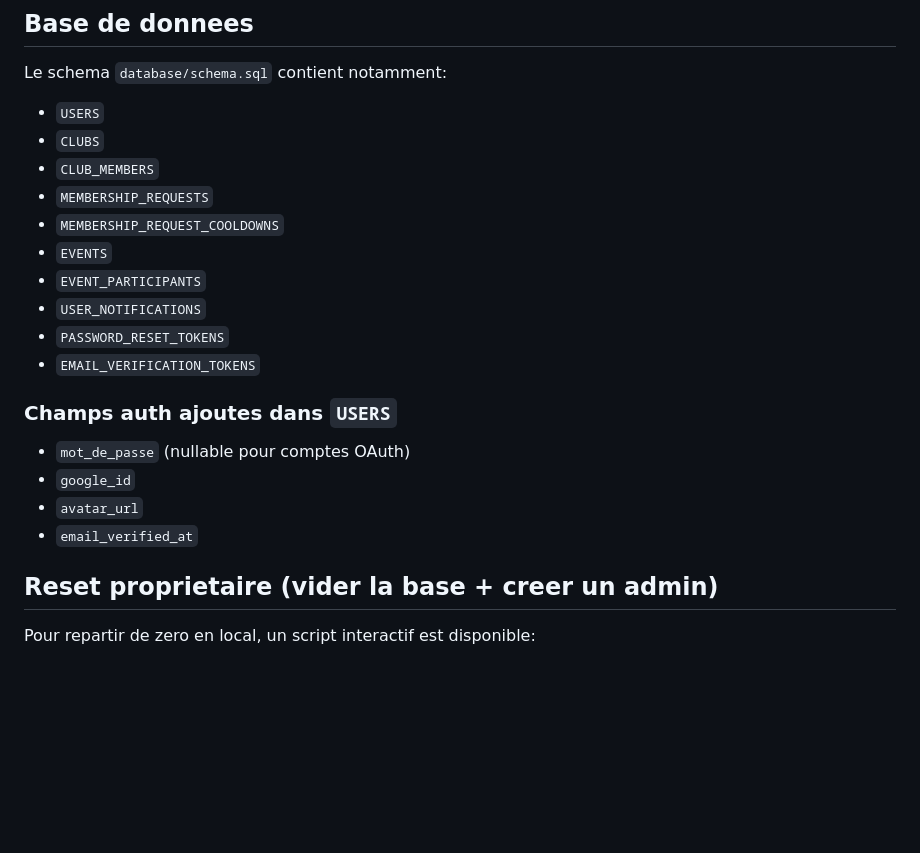
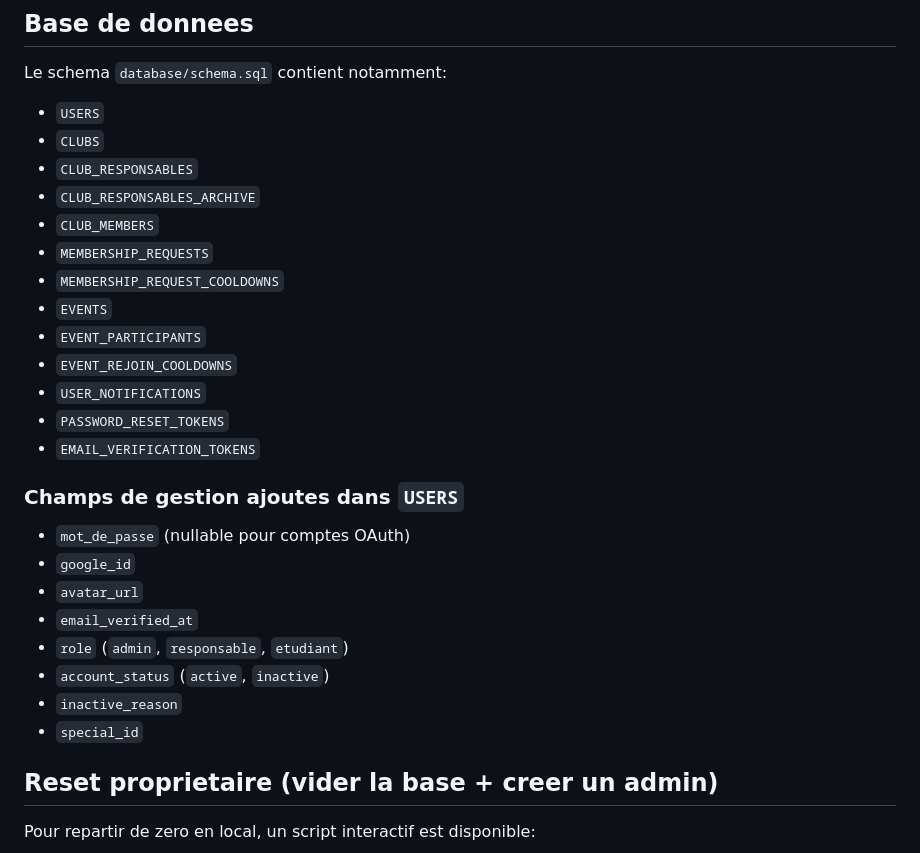
Before and after one commit to wale-eddine/University-Club-Manager, a Markdown page: README.md, the part around one of its changes. GitHub-like rendering; blank space fills up the shorter version.

```diff
--- a/README.md
+++ b/README.md
@@ -153,21 +163,28 @@ University-Club-Manager/
 Le schema `database/schema.sql` contient notamment:
 - `USERS`
 - `CLUBS`
+- `CLUB_RESPONSABLES`
+- `CLUB_RESPONSABLES_ARCHIVE`
 - `CLUB_MEMBERS`
 - `MEMBERSHIP_REQUESTS`
 - `MEMBERSHIP_REQUEST_COOLDOWNS`
 - `EVENTS`
 - `EVENT_PARTICIPANTS`
+- `EVENT_REJOIN_COOLDOWNS`
 - `USER_NOTIFICATIONS`
 - `PASSWORD_RESET_TOKENS`
 - `EMAIL_VERIFICATION_TOKENS`
 
-### Champs auth ajoutes dans `USERS`
+### Champs de gestion ajoutes dans `USERS`
 
 - `mot_de_passe` (nullable pour comptes OAuth)
 - `google_id`
 - `avatar_url`
 - `email_verified_at`
+- `role` (`admin`, `responsable`, `etudiant`)
+- `account_status` (`active`, `inactive`)
+- `inactive_reason`
+- `special_id`
 
 ## Reset proprietaire (vider la base + creer un admin)
 
```
Also changed, not shown: other parts of README.md (+41 -8 lines).
